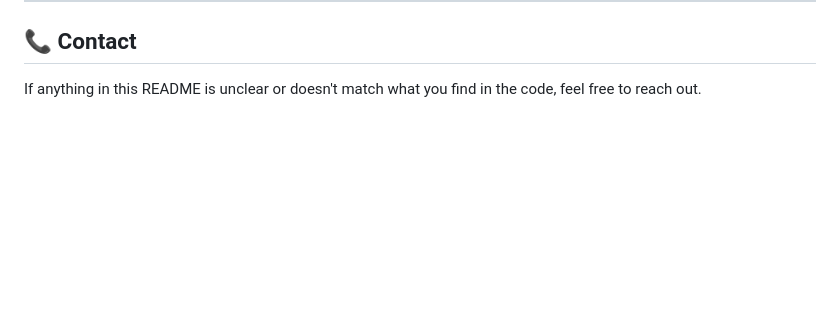
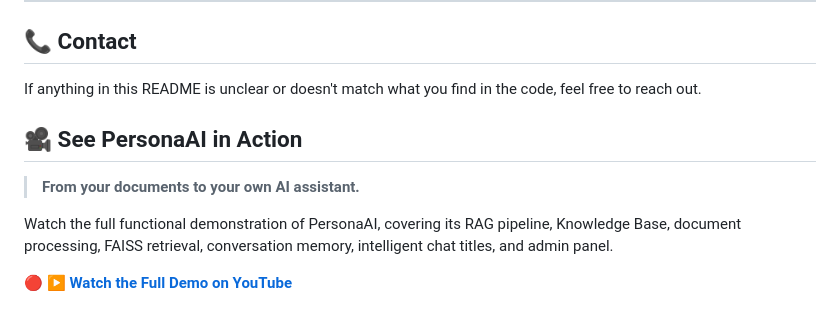
Before and after one commit to subtainshabir/PersonaAI, a Markdown page: README.md, the part around the change. GitHub-like rendering; blank space fills up the shorter version.

Commit message:
added youtube link

```diff
--- a/README.md
+++ b/README.md
@@ -484,3 +484,11 @@ Genuinely unimplemented ideas, not existing functionality:
 ## 📞 Contact
 
 If anything in this README is unclear or doesn't match what you find in the code, feel free to reach out.
+
+## 🎥 See PersonaAI in Action
+
+> **From your documents to your own AI assistant.**
+
+Watch the full functional demonstration of PersonaAI, covering its RAG pipeline, Knowledge Base, document processing, FAISS retrieval, conversation memory, intelligent chat titles, and admin panel.
+
+🔴 **[▶ Watch the Full Demo on YouTube](https://youtu.be/Bc8jUMfENlQ)**
```
